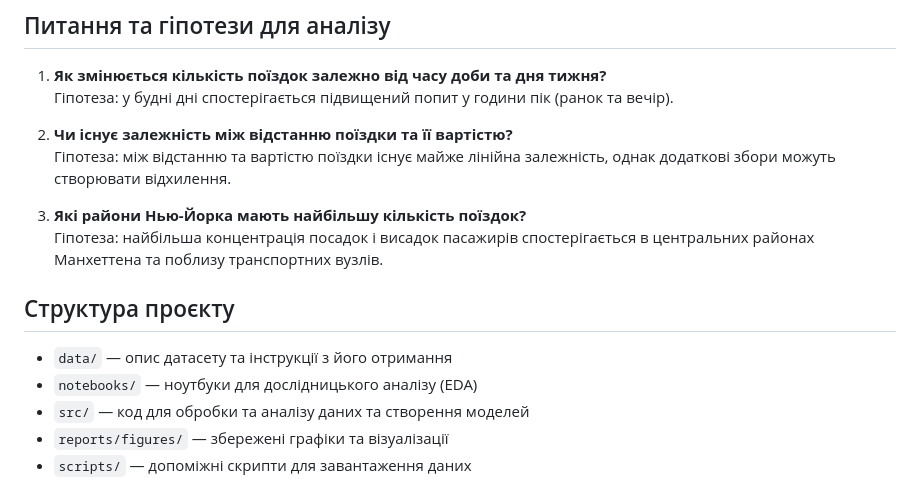
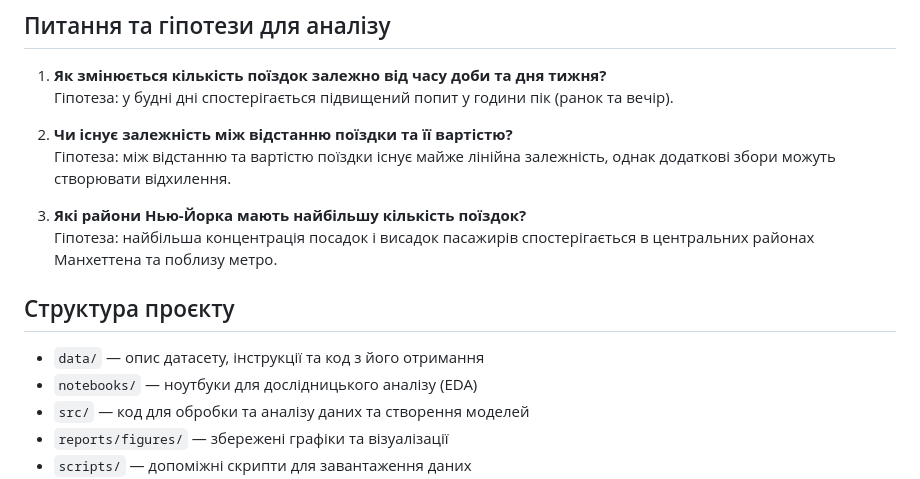
Before and after one commit to OlehRoman/open-data-ai-analytics, a Markdown page: REEADME.md, the part around the change. GitHub-like rendering.

Commit message:
DR: docs: уточнив деталі гіпотез у README.md

```diff
--- a/REEADME.md
+++ b/REEADME.md
@@ -26,10 +26,10 @@
    Гіпотеза: між відстанню та вартістю поїздки існує майже лінійна залежність, однак додаткові збори можуть створювати відхилення.
 
 3. **Які райони Нью-Йорка мають найбільшу кількість поїздок?**
-   Гіпотеза: найбільша концентрація посадок і висадок пасажирів спостерігається в центральних районах Манхеттена та поблизу транспортних вузлів.
+   Гіпотеза: найбільша концентрація посадок і висадок пасажирів спостерігається в центральних районах Манхеттена та поблизу метро.
 
 ## Структура проєкту
-- `data/` — опис датасету та інструкції з його отримання
+- `data/` — опис датасету, інструкції та код з його отримання
 - `notebooks/` — ноутбуки для дослідницького аналізу (EDA)
 - `src/` — код для обробки та аналізу даних та створення моделей
 - `reports/figures/` — збережені графіки та візуалізації
```
